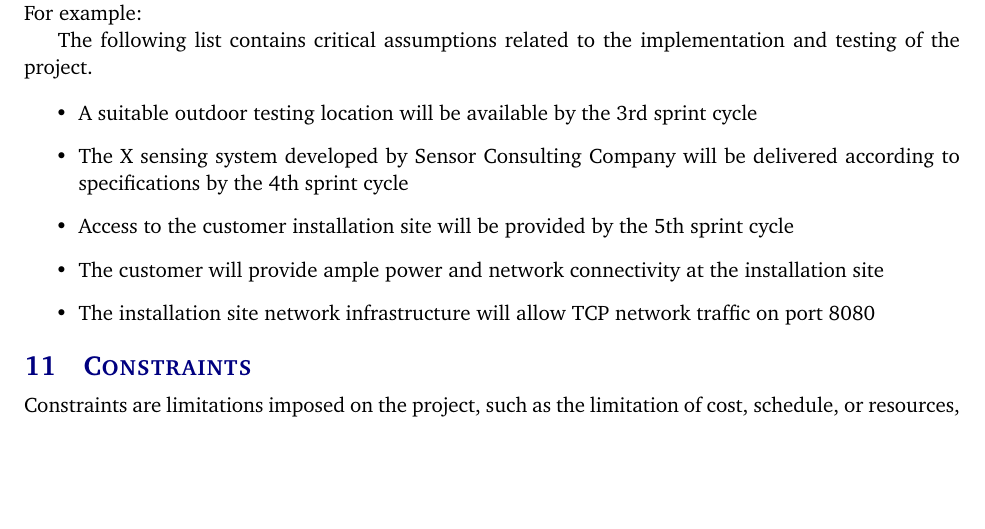
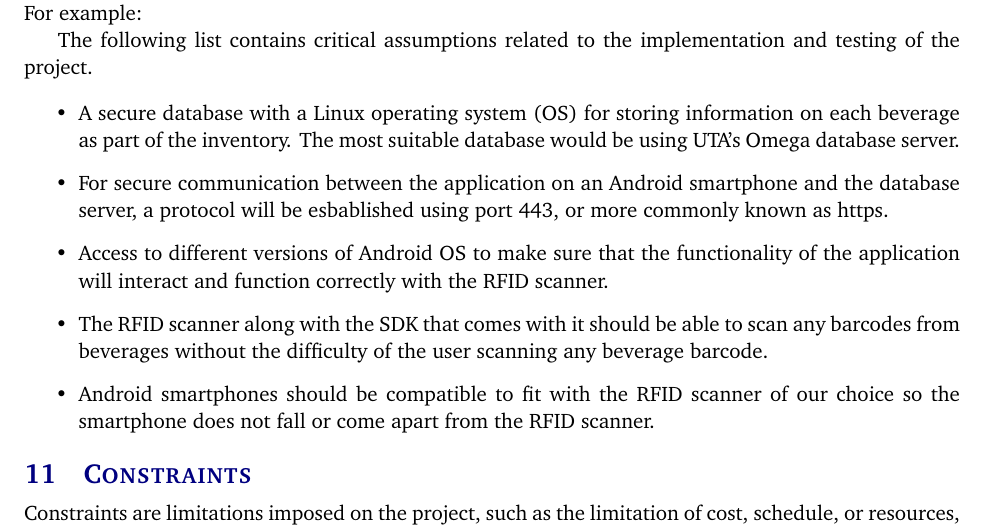
Before and after one commit to JacobAWilkins/Beer-Inventory-App, a LaTeX document (project charter latex/project_charter.tex, which reads project charter latex/tex/assumptions.tex): part of page 9 of 14, cut so that both start at the same text, the shorter picture padded with empty space. Compiled offline with pdfLaTeX.

Commit message:
Update assumptions.tex

```diff
--- a/project charter latex/tex/assumptions.tex
+++ b/project charter latex/tex/assumptions.tex
@@ -7,9 +7,9 @@ This section should contain a list of at least 5 of the most critical assumption
 The following list contains critical assumptions related to the implementation and testing of the project.
 
 \begin{itemize}
-  \item A suitable outdoor testing location will be available by the 3rd sprint cycle
-  \item The X sensing system developed by Sensor Consulting Company will be delivered according to specifications by the 4th sprint cycle
-  \item Access to the customer installation site will be provided by the 5th sprint cycle
-  \item The customer will provide ample power and network connectivity at the installation site
-  \item The installation site network infrastructure will allow TCP network traffic on port 8080
+  \item A secure database with a Linux operating system (OS) for storing information on each beverage as part of the inventory.  The most         suitable database would be using UTA's Omega database server.
+  \item For secure communication between the application on an Android smartphone and the database server, a protocol will be esbablished         using port 443, or more commonly known as https.
+  \item Access to different versions of Android OS to make sure that the functionality of the application will interact and function                correctly with the RFID scanner.
+  \item The RFID scanner along with the SDK that comes with it should be able to scan any barcodes from beverages without the difficulty           of the user scanning any beverage barcode.
+  \item Android smartphones should be compatible to fit with the RFID scanner of our choice so the smartphone does not fall or come apart         from the RFID scanner.
 \end{itemize}
```
